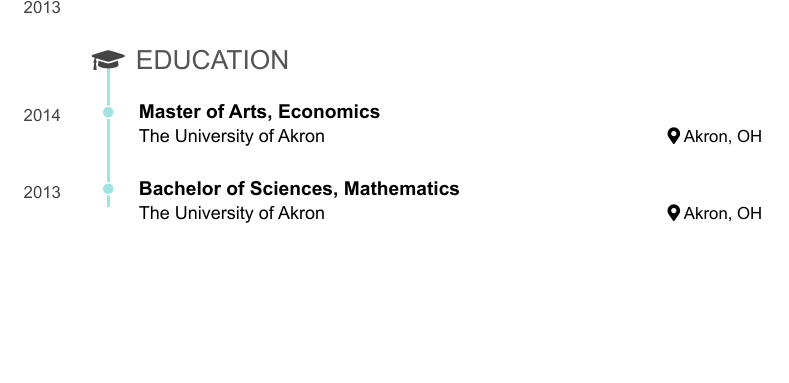
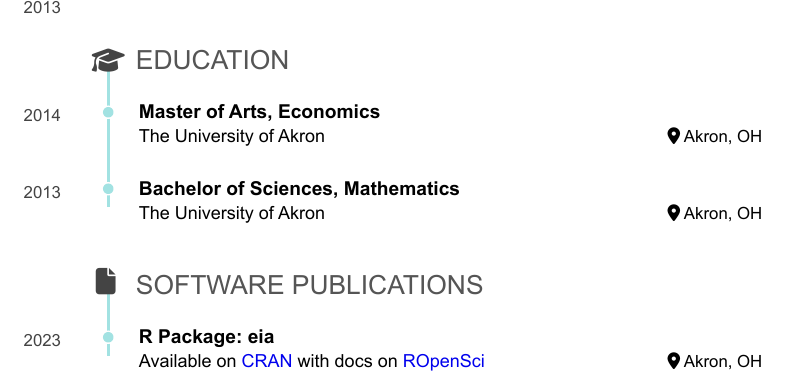
Before and after one commit to mghoff/resume, an R Markdown document (Matthew Hoff - Resume.Rmd): part of page 2 of 2, cut so that both start at the same text, the shorter picture padded with empty space. The pictures show the output file Matthew Hoff - Resume.pdf that the author committed with the source.

Commit message:
add Software Publications section

```diff
--- a/Matthew Hoff - Resume.Rmd
+++ b/Matthew Hoff - Resume.Rmd
@@ -158,6 +158,19 @@ Akron, OH
 
 2013
 
+
+Software Publications {data-icon=file data-concise=true}
+--------------------------------------------------------------------------------
+
+### R Package: eia
+
+Available on [CRAN](https://cloud.r-project.org/web/packages/eia/index.html) with
+docs on [ROpenSci](https://docs.ropensci.org/eia/)
+
+Akron, OH
+
+2023
+
 <!-- ::: aside -->
 <!-- - Made with R & [**pagedown**](https://github.com/rstudio/pagedown). -->
 <!-- - *Last updated on `r Sys.Date()`* -->
```
Also changed, not shown: Matthew Hoff - Resume.pdf.
